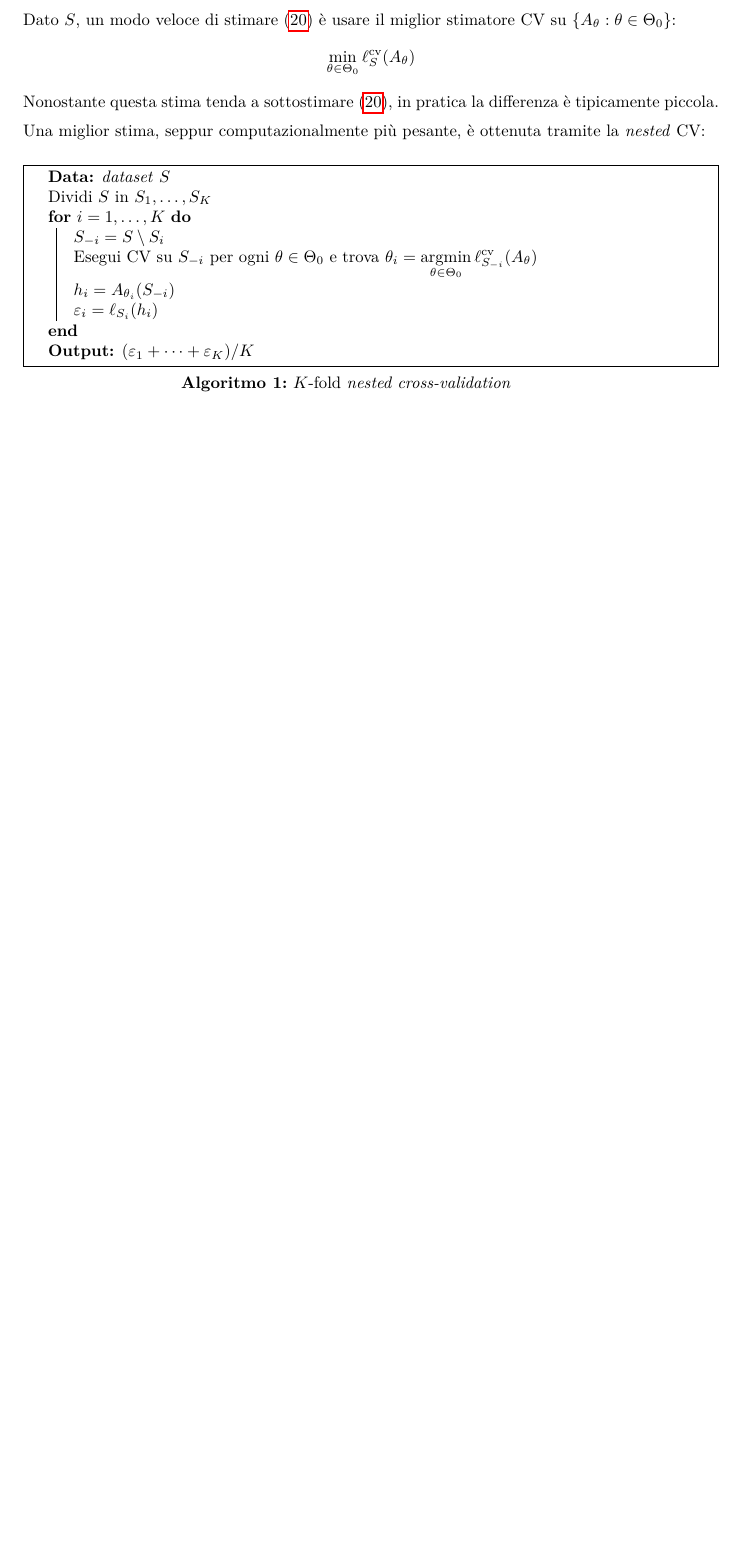
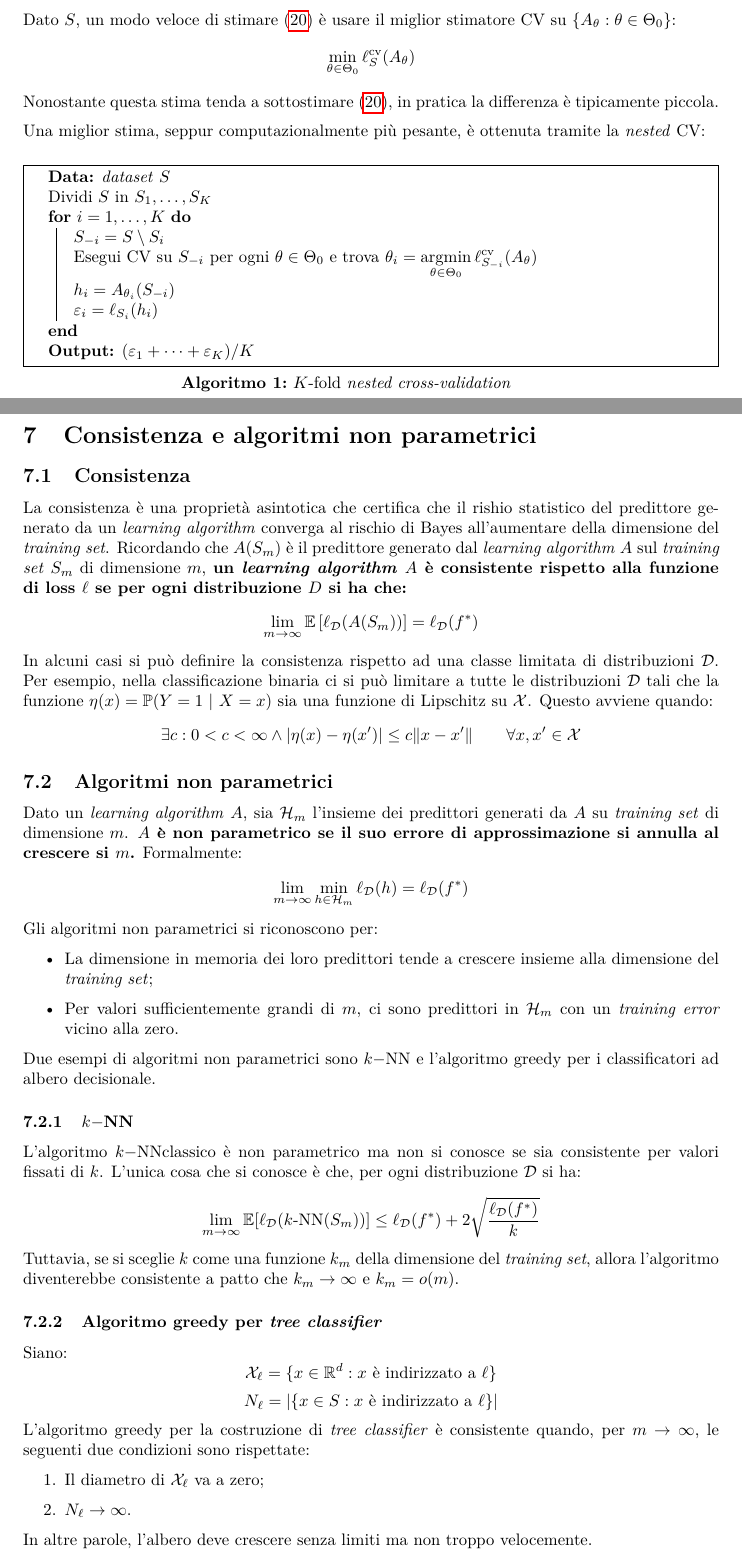
Before and after one commit to maurotella/appuntiSML, a LaTeX document (main.tex, which reads sections/07_consistency_non_param.tex): part of page 29 of 29 before the commit and two parts of pages 29 and 30 of 31 after it, the two joined at a grey line, cut so that both start at the same text, the shorter picture padded with empty space. Compiled offline with pdfLaTeX.

Commit message:
Consistency and nonparam

```diff
--- a/main.tex
+++ b/main.tex
@@ -55,6 +55,7 @@
 
 \newtheorem{lemma}{Lemma}
 \newtheorem{observation}{Osservazione}
+\newtheorem{theorem}{Teorema}
 
 \definecolor{transp-cyan}{HTML}{99E3FA}
 \definecolor{transp-orange}{HTML}{FFCC99}
--- /dev/null
+++ b/sections/07_consistency_non_param.tex
@@ -0,0 +1,54 @@
+\section{Consistenza e algoritmi non parametrici}
+\subsection{Consistenza}
+La consistenza è una proprietà asintotica che certifica che il rishio statistico
+del predittore generato da un \textit{learning algorithm} converga al rischio di
+Bayes all'aumentare della dimensione del \textit{training set}. Ricordando che
+$A(S_m)$ è il predittore generato dal \textit{learning algorithm} $A$ sul
+\textit{training set} $S_m$ di dimensione $m$, \textbf{un
+\textit{learning algorithm} $A$ è consistente rispetto alla funzione di loss
+$\ell$ se per ogni distribuzione $D$ si ha che:}
+$$ \lim_{m\rightarrow\infty} \E\left[\ell_\D(A(S_m))\right]=\ell_\D(f^*) $$
+In alcuni casi si può definire la consistenza rispetto ad una classe limitata di
+distribuzioni $\D$. Per esempio, nella classificazione binaria ci si può limitare
+a tutte le distribuzioni $\D$ tali che la funzione $\eta(x)=\Prob(Y=1 \ | \ X=x)$
+sia una funzione di Lipschitz su $\X$. Questo avviene quando:
+$$ \exists c: 0<c<\infty \wedge |\eta(x)-\eta(x')|\leq c\|x-x'\|
+\qquad \forall x,x' \in \X$$
+
+\subsection{Algoritmi non parametrici}
+Dato un \textit{learning algorithm} $A$, sia $\Hpred_m$ l'insieme dei predittori
+generati da $A$ su \textit{training set} di dimensione $m$. \textbf{$A$ è
+non parametrico se il suo errore di approssimazione si annulla al crescere
+si $m$.} Formalmente:
+$$ \lim_{m\rightarrow\infty} \min_{h\in\Hpred_m}\ell_\D(h)=\ell_\D(f^*) $$
+Gli algoritmi non parametrici si riconoscono per:
+\begin{itemize}
+    \item La dimensione in memoria dei loro predittori tende a crescere insieme
+        alla dimensione del \textit{training set};
+    \item Per valori sufficientemente grandi di $m$, ci sono predittori in
+        $\Hpred_m$ con un \textit{training error} vicino alla zero.
+\end{itemize}
+Due esempi di algoritmi non parametrici sono \kNN \ e l'algoritmo greedy per
+i classificatori ad albero decisionale.
+
+\subsubsection{\texorpdfstring{\kNN}{kNN}}
+L'algoritmo \kNN classico è non parametrico ma non si conosce se sia
+consistente per valori fissati di $k$. L'unica cosa che si conosce è che,
+per ogni distribuzione $\D$ si ha:
+$$ \lim_{m\rightarrow\infty} \E[\ell_\D(k\text{-NN}(S_m))]\leq
+\ell_\D(f^*)+2\sqrt{\frac{\ell_\D(f^*)}{k}} $$
+Tuttavia, se si sceglie $k$ come una funzione $k_m$ della dimensione del
+\textit{training set}, allora l'algoritmo diventerebbe consistente a patto
+che $k_m \rightarrow\infty$ e $k_m=o(m)$.
+
+\subsubsection{Algoritmo greedy per \textit{tree classifier}}
+Siano:
+$$\X_\ell=\{x\in\RN^d:\text{$x$ è indirizzato a $\ell$}\}$$
+$$ N_\ell = |\{x\in S:\text{$x$ è indirizzato a $\ell$}\}| $$
+L'algoritmo greedy per la costruzione di \textit{tree classifier} è consistente
+quando, per $m\rightarrow\infty$, le seguenti due condizioni sono rispettate:
+\begin{enumerate}
+    \item Il diametro di $\X_\ell$ va a zero;
+    \item $N_\ell\rightarrow\infty$.
+\end{enumerate}
+In altre parole, l'albero deve crescere senza limiti ma non troppo velocemente.
```
Also changed, not shown: temp/main.pdf, main.tex (2 more changed lines), sections/07_consistency_non_param.tex (46 more changed lines), 2 other files.
